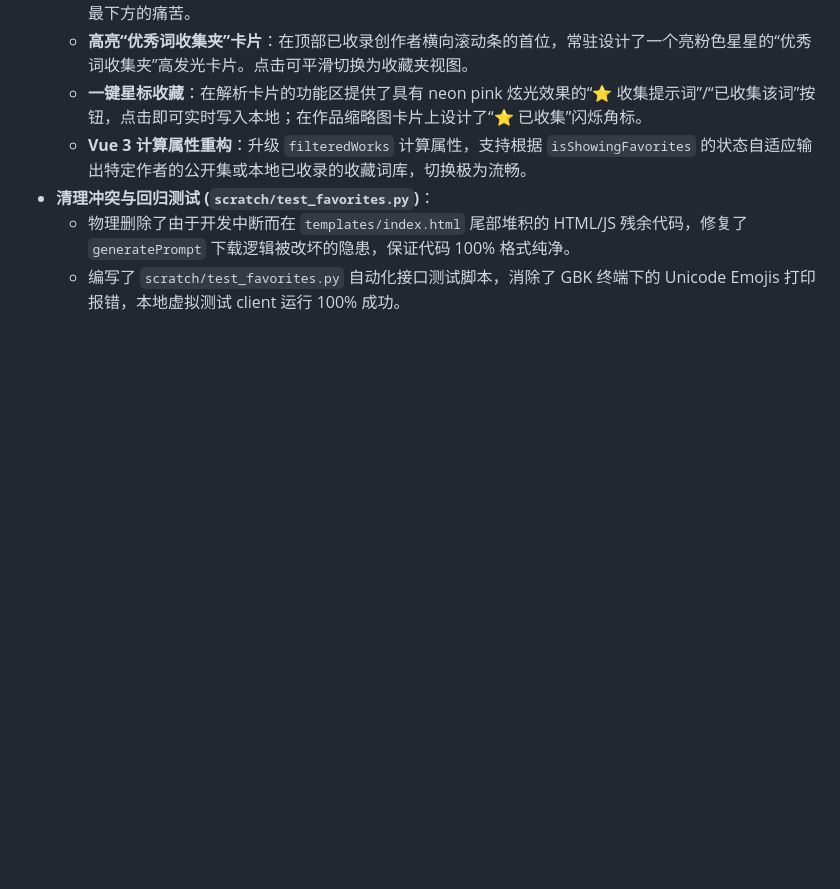
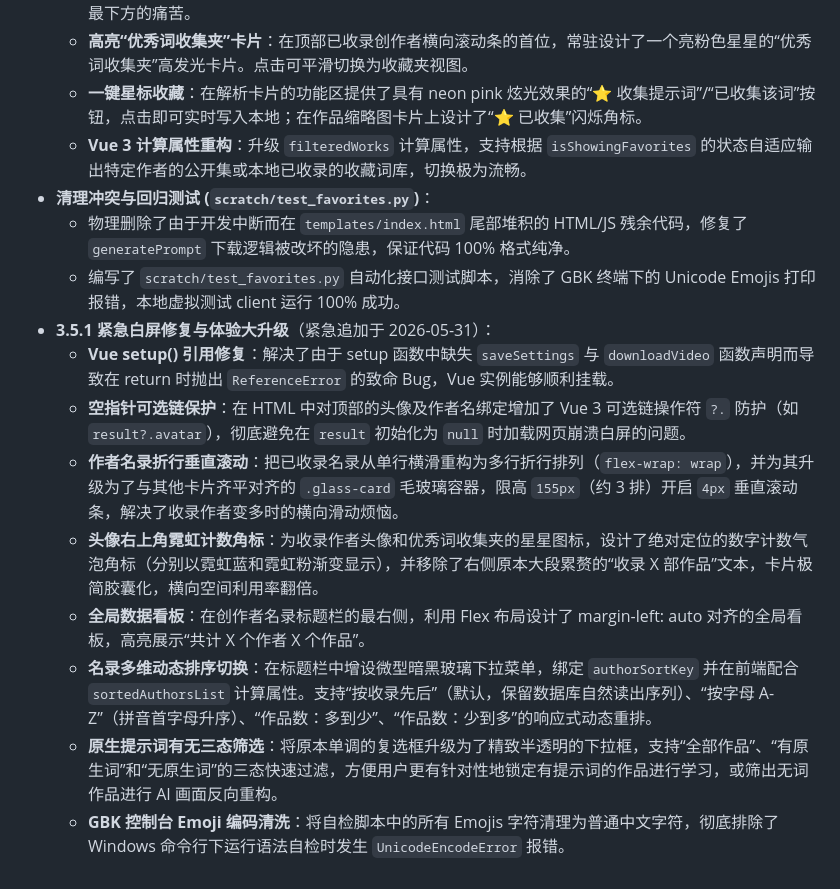
Before and after one commit to zhuoying1973/jimengzhuoshou, a Markdown page: PROJECT_STATUS.md, the part around the change. GitHub-like rendering; blank space fills up the shorter version.

Commit message:
docs: document 3.5.1 emergency bug fix and interface refactor achievements in status manual

```diff
--- a/PROJECT_STATUS.md
+++ b/PROJECT_STATUS.md
@@ -113,3 +113,12 @@
 *   **清理冲突与回归测试 (`scratch/test_favorites.py`)**：
     *   物理删除了由于开发中断而在 `templates/index.html` 尾部堆积的 HTML/JS 残余代码，修复了 `generatePrompt` 下载逻辑被改坏的隐患，保证代码 100% 格式纯净。
     *   编写了 `scratch/test_favorites.py` 自动化接口测试脚本，消除了 GBK 终端下的 Unicode Emojis 打印报错，本地虚拟测试 client 运行 100% 成功。
+*   **3.5.1 紧急白屏修复与体验大升级**（紧急追加于 2026-05-31）：
+    *   **Vue setup() 引用修复**：解决了由于 setup 函数中缺失 `saveSettings` 与 `downloadVideo` 函数声明而导致在 return 时抛出 `ReferenceError` 的致命 Bug，Vue 实例能够顺利挂载。
+    *   **空指针可选链保护**：在 HTML 中对顶部的头像及作者名绑定增加了 Vue 3 可选链操作符 `?.` 防护（如 `result?.avatar`），彻底避免在 `result` 初始化为 `null` 时加载网页崩溃白屏的问题。
+    *   **作者名录折行垂直滚动**：把已收录名录从单行横滑重构为多行折行排列（`flex-wrap: wrap`），并为其升级为了与其他卡片齐平对齐的 `.glass-card` 毛玻璃容器，限高 `155px`（约 3 排）开启 `4px` 垂直滚动条，解决了收录作者变多时的横向滑动烦恼。
+    *   **头像右上角霓虹计数角标**：为收录作者头像和优秀词收集夹的星星图标，设计了绝对定位的数字计数气泡角标（分别以霓虹蓝和霓虹粉渐变显示），并移除了右侧原本大段累赘的“收录 X 部作品”文本，卡片极简胶囊化，横向空间利用率翻倍。
+    *   **全局数据看板**：在创作者名录标题栏的最右侧，利用 Flex 布局设计了 margin-left: auto 对齐的全局看板，高亮展示“共计 X 个作者 X 个作品”。
+    *   **名录多维动态排序切换**：在标题栏中增设微型暗黑玻璃下拉菜单，绑定 `authorSortKey` 并在前端配合 `sortedAuthorsList` 计算属性。支持“按收录先后”（默认，保留数据库自然读出序列）、“按字母 A-Z”（拼音首字母升序）、“作品数：多到少”、“作品数：少到多”的响应式动态重排。
+    *   **原生提示词有无三态筛选**：将原本单调的复选框升级为了精致半透明的下拉框，支持“全部作品”、“有原生词”和“无原生词”的三态快速过滤，方便用户更有针对性地锁定有提示词的作品进行学习，或筛出无词作品进行 AI 画面反向重构。
+    *   **GBK 控制台 Emoji 编码清洗**：将自检脚本中的所有 Emojis 字符清理为普通中文字符，彻底排除了 Windows 命令行下运行语法自检时发生 `UnicodeEncodeError` 报错。
```
